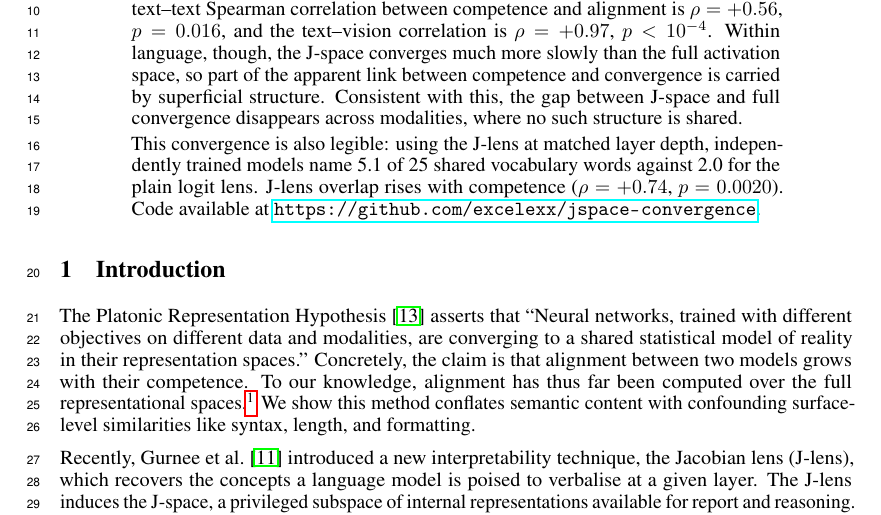
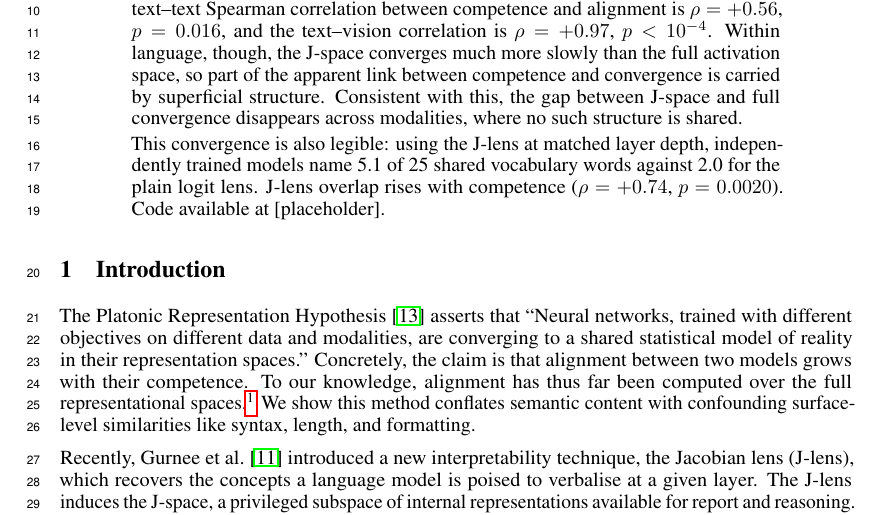
Before and after one commit to excelexx/jspace-convergence, a LaTeX paper (paper/neurips_2026.tex): part of page 1 of 21, cut so that both start at the same text. Compiled offline with pdfLaTeX.

Commit message:
Paper: replace code URL in abstract with [placeholder]
Anonymise the code-availability line ahead of submission; the real link
goes back in for the open-science version.

```diff
--- a/paper/neurips_2026.tex
+++ b/paper/neurips_2026.tex
@@ -120,7 +120,7 @@
 
   Comparing kernels induced by the J-space, we still find that models converge: the text--text Spearman correlation between competence and alignment is $\rho = +0.56$, $p = 0.016$, and the text--vision correlation is $\rho = +0.97$, $p < 10^{-4}$. Within language, though, the J-space converges much more slowly than the full activation space, so part of the apparent link between competence and convergence is carried by superficial structure. Consistent with this, the gap between J-space and full convergence disappears across modalities, where no such structure is shared.
 
-  This convergence is also legible: using the J-lens at matched layer depth, independently trained models name 5.1 of 25 shared vocabulary words against 2.0 for the plain logit lens. J-lens overlap rises with competence ($\rho = +0.74$, $p = 0.0020$). Code available at \url{https://github.com/excelexx/jspace-convergence}.
+  This convergence is also legible: using the J-lens at matched layer depth, independently trained models name 5.1 of 25 shared vocabulary words against 2.0 for the plain logit lens. J-lens overlap rises with competence ($\rho = +0.74$, $p = 0.0020$). Code available at [placeholder].
 \end{abstract}
 \section{Introduction}
 The Platonic Representation Hypothesis~\citep{huh2024platonic} asserts that
```
